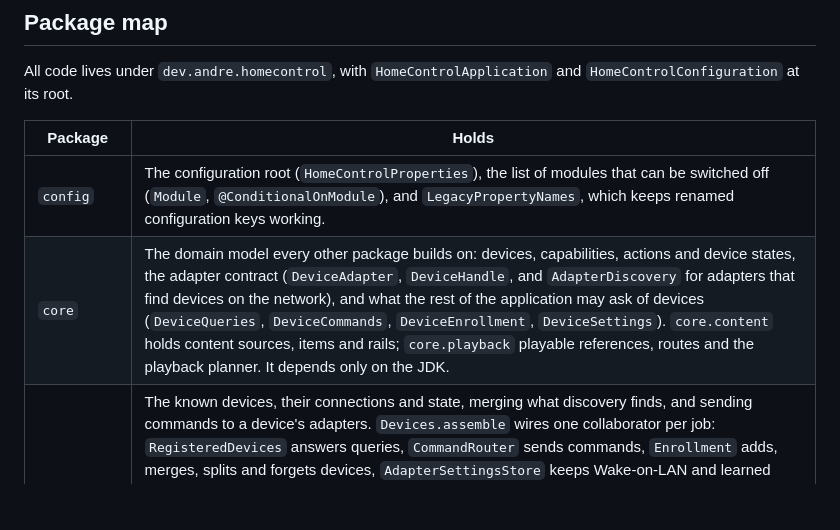
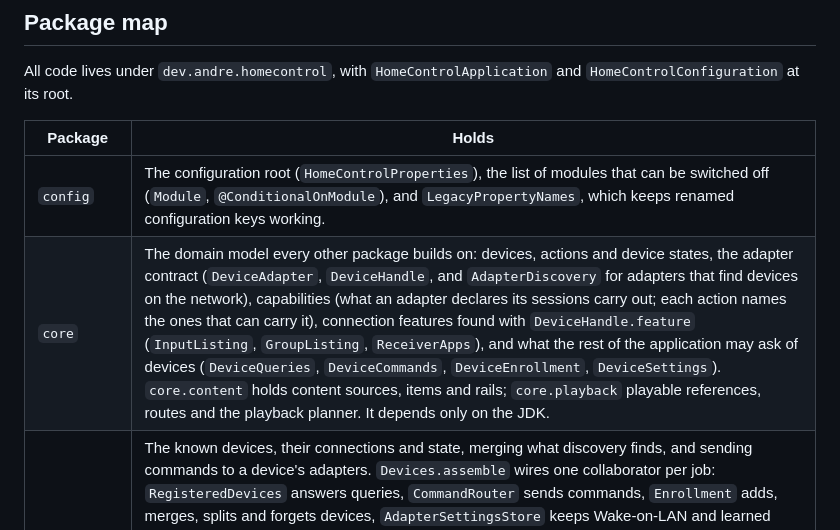
Before and after one commit to Yukuhu/home-control, a Markdown page: docs/dev/architecture.md, the part around the change. Rendered like a GitHub page; blank space fills up the shorter version.

Commit message:
docs: describe device capabilities and connection features
The architecture guide's core row names capabilities, what an adapter declares its sessions
carry out, and the connection features found with DeviceHandle.feature. The Phase 3B spec
names the Wake-on-LAN constants class as built, WakeOnLanSettings.

Co-Authored-By: Claude Opus 5.5 <noreply@anthropic.com>
Claude-Session: https://claude.ai/code/session_01Q6dsbK16wqsU1DrkTAV32K

```diff
--- a/docs/dev/architecture.md
+++ b/docs/dev/architecture.md
@@ -11,7 +11,7 @@ root.
 | Package | Holds |
 | --- | --- |
 | `config` | The configuration root (`HomeControlProperties`), the list of modules that can be switched off (`Module`, `@ConditionalOnModule`), and `LegacyPropertyNames`, which keeps renamed configuration keys working. |
-| `core` | The domain model every other package builds on: devices, capabilities, actions and device states, the adapter contract (`DeviceAdapter`, `DeviceHandle`, and `AdapterDiscovery` for adapters that find devices on the network), and what the rest of the application may ask of devices (`DeviceQueries`, `DeviceCommands`, `DeviceEnrollment`, `DeviceSettings`). `core.content` holds content sources, items and rails; `core.playback` playable references, routes and the playback planner. It depends only on the JDK. |
+| `core` | The domain model every other package builds on: devices, actions and device states, the adapter contract (`DeviceAdapter`, `DeviceHandle`, and `AdapterDiscovery` for adapters that find devices on the network), capabilities (what an adapter declares its sessions carry out; each action names the ones that can carry it), connection features found with `DeviceHandle.feature` (`InputListing`, `GroupListing`, `ReceiverApps`), and what the rest of the application may ask of devices (`DeviceQueries`, `DeviceCommands`, `DeviceEnrollment`, `DeviceSettings`). `core.content` holds content sources, items and rails; `core.playback` playable references, routes and the playback planner. It depends only on the JDK. |
 | `device` | The known devices, their connections and state, merging what discovery finds, and sending commands to a device's adapters. `Devices.assemble` wires one collaborator per job: `RegisteredDevices` answers queries, `CommandRouter` sends commands, `Enrollment` adds, merges, splits and forgets devices, `AdapterSettingsStore` keeps Wake-on-LAN and learned settings, and `DeviceConnections` holds one handle per device and adapter. `DeviceMatching` holds the pure rules that decide which device a discovered one belongs to. Enrollment decides under one registry lock, but resolves host names before it and connects and publishes events after it. At startup it lets each adapter check and bring up to date its own settings (`DeviceAdapter.validate`, `migrate`). `HomeControlConfiguration` exposes the four `core` interfaces as beans; nothing else outside `device` depends on it. `JsonFileDeviceRegistry` stores the paired devices in `devices.json`. |
 | `adapters` | One package per device protocol: `androidtv`, `cast`, `webos`, `tizen`, `upnp`, `sonos`, `bluetooth`. Each is a module that can be switched off, with its wire protocol in a `protocol` subpackage where it has one. `adapters.net` (TLS, WebSockets, Wake-on-LAN), `adapters.links` (content ids in service links) and `adapters.support` (TV pairing keys kept as device secrets) are shared. |
 | `discovery` | mDNS and SSDP discovery. Both start listening once the application is ready, so every listener of a `DeviceDiscoveredEvent` exists before the first one is published. |
```
Also changed, not shown: 1 other file.
